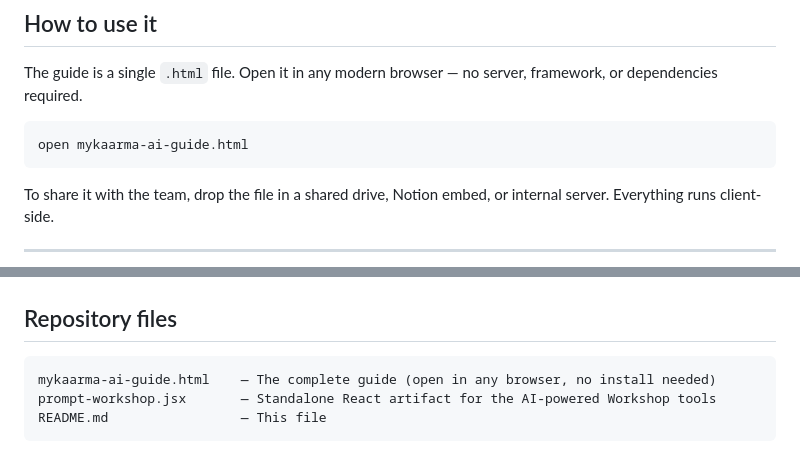
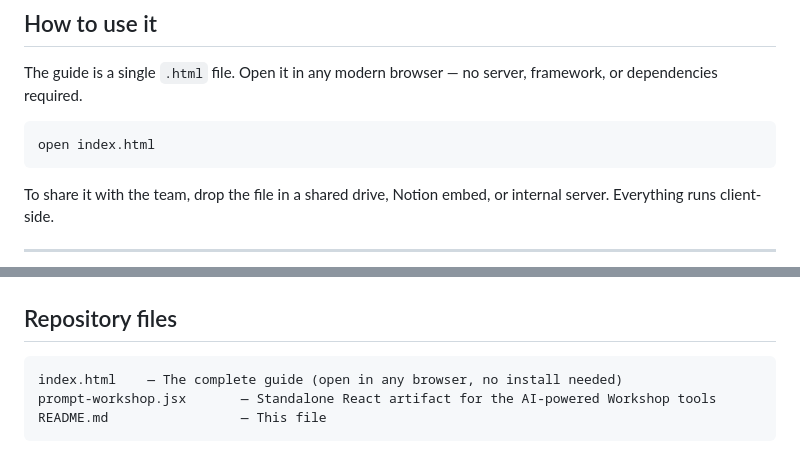
Before and after one commit to mykaarma/ai-fluency-guide, a Markdown page: README.md, 2 parts joined by grey strips. GitHub-like rendering.

````diff
--- a/README.md
+++ b/README.md
@@ -24,7 +24,7 @@ The guide is organized into six tabs:
 The guide is a single `.html` file. Open it in any modern browser — no server, framework, or dependencies required.
 
 ```
-open mykaarma-ai-guide.html
+open index.html
 ```
 
 To share it with the team, drop the file in a shared drive, Notion embed, or internal server. Everything runs client-side.
@@ -164,7 +164,7 @@ mykaarma-ai-guide-v6.html
 ## Repository files
 
 ```
-mykaarma-ai-guide.html    — The complete guide (open in any browser, no install needed)
+index.html    — The complete guide (open in any browser, no install needed)
 prompt-workshop.jsx       — Standalone React artifact for the AI-powered Workshop tools
 README.md                 — This file
 ```
````
